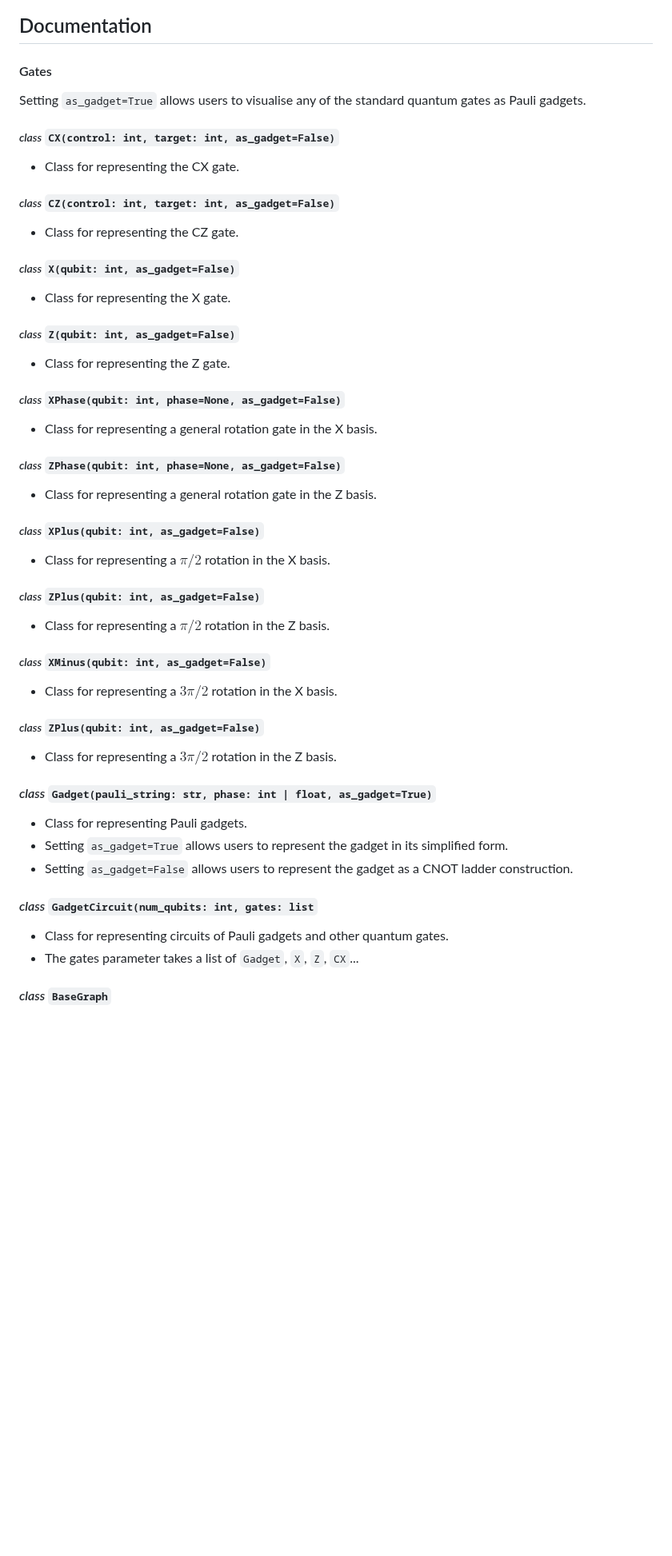
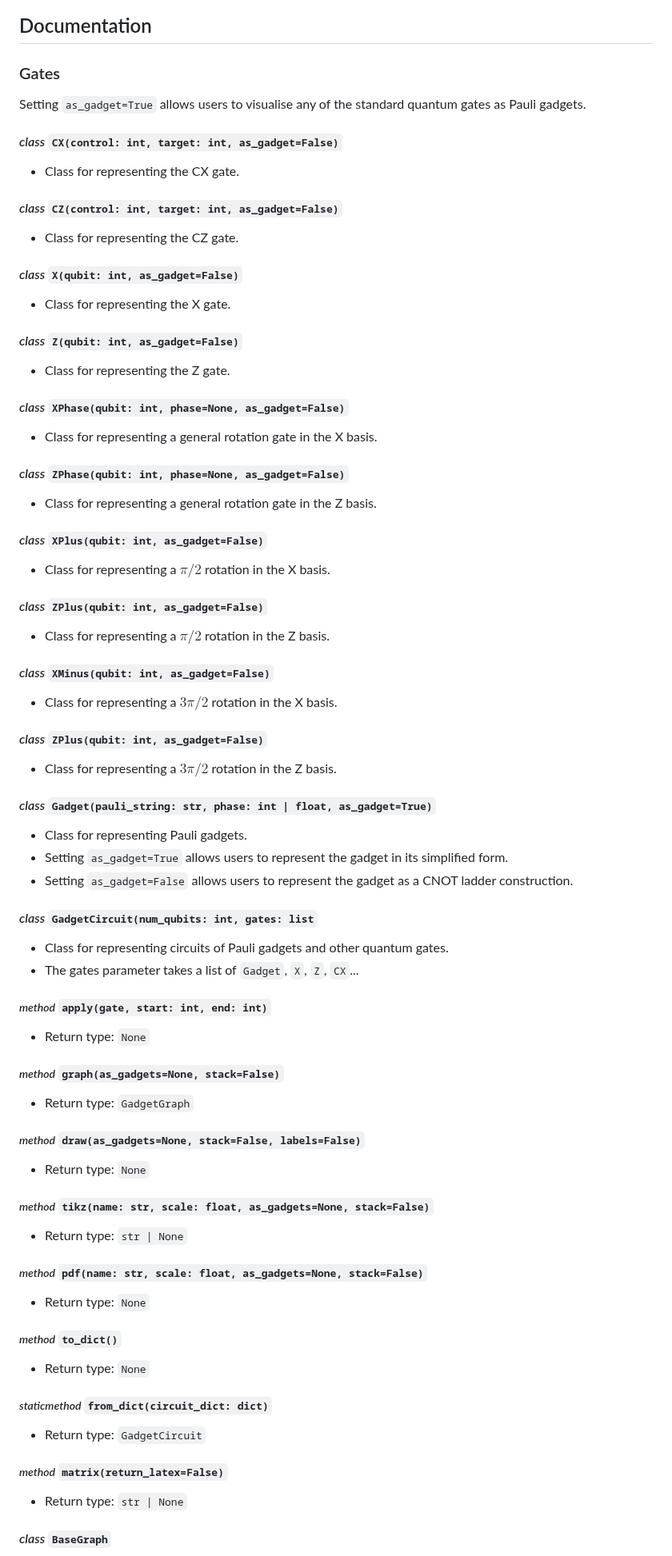
Before and after one commit to aymannel/zxfermion, a Markdown page: README.md, the part around one of its changes. Shown at 80% size. Drawn GitHub-style; blank space fills up the shorter version.

Commit message:
README stuff

```diff
--- a/README.md
+++ b/README.md
@@ -97,37 +97,37 @@ circuit.draw()
 
 ## Documentation
 
-#### Gates
+### Gates
 Setting `as_gadget=True` allows users to visualise any of the standard quantum gates as Pauli gadgets.
 
-##### _class_ `CX(control: int, target: int, as_gadget=False)`
+#### _class_ `CX(control: int, target: int, as_gadget=False)`
 - Class for representing the CX gate.
 
-##### _class_ `CZ(control: int, target: int, as_gadget=False)`
+#### _class_ `CZ(control: int, target: int, as_gadget=False)`
 - Class for representing the CZ gate.
 
-##### _class_ `X(qubit: int, as_gadget=False)`
+#### _class_ `X(qubit: int, as_gadget=False)`
 - Class for representing the X gate.
 
-##### _class_ `Z(qubit: int, as_gadget=False)`
+#### _class_ `Z(qubit: int, as_gadget=False)`
 - Class for representing the Z gate.
 
-##### _class_ `XPhase(qubit: int, phase=None, as_gadget=False)`
+#### _class_ `XPhase(qubit: int, phase=None, as_gadget=False)`
 - Class for representing a general rotation gate in the X basis.
 
-##### _class_ `ZPhase(qubit: int, phase=None, as_gadget=False)`
+#### _class_ `ZPhase(qubit: int, phase=None, as_gadget=False)`
 - Class for representing a general rotation gate in the Z basis.
 
-##### _class_ `XPlus(qubit: int, as_gadget=False)`
+#### _class_ `XPlus(qubit: int, as_gadget=False)`
 - Class for representing a $\pi/2$ rotation in the X basis.
 
-##### _class_ `ZPlus(qubit: int, as_gadget=False)`
+#### _class_ `ZPlus(qubit: int, as_gadget=False)`
 - Class for representing a $\pi/2$ rotation in the Z basis.
 
-##### _class_ `XMinus(qubit: int, as_gadget=False)`
+#### _class_ `XMinus(qubit: int, as_gadget=False)`
 - Class for representing a $3\pi/2$ rotation in the X basis.
 
-##### _class_ `ZPlus(qubit: int, as_gadget=False)`
+#### _class_ `ZPlus(qubit: int, as_gadget=False)`
 - Class for representing a $3\pi/2$ rotation in the Z basis.
 
 #### _class_ `Gadget(pauli_string: str, phase: int | float, as_gadget=True)`
@@ -138,6 +138,30 @@ Setting `as_gadget=True` allows users to visualise any of the standard quantum g
 #### _class_ `GadgetCircuit(num_qubits: int, gates: list`
 - Class for representing circuits of Pauli gadgets and other quantum gates.
 - The gates parameter takes a list of `Gadget`, `X`, `Z`, `CX`...
+
+##### _method_ `apply(gate, start: int, end: int)`
+- Return type: `None`
+
+##### _method_ `graph(as_gadgets=None, stack=False)`
+- Return type: `GadgetGraph`
+
+##### _method_ `draw(as_gadgets=None, stack=False, labels=False)`
+- Return type: `None`
+
+##### _method_ `tikz(name: str, scale: float, as_gadgets=None, stack=False)`
+- Return type: `str | None`
+
+##### _method_ `pdf(name: str, scale: float, as_gadgets=None, stack=False)`
+- Return type: `None`
+
+##### _method_ `to_dict()`
+- Return type: `None`
+
+##### _staticmethod_ `from_dict(circuit_dict: dict)`
+- Return type: `GadgetCircuit`
+
+##### _method_ `matrix(return_latex=False)`
+- Return type: `str | None`
 
 #### _class_ `BaseGraph`
 - Extends the `pyzx.GraphS` class. Implements a number of additional methods for handling ZX diagrams.
```
Also changed, not shown: other parts of README.md (+21 -0 lines).
